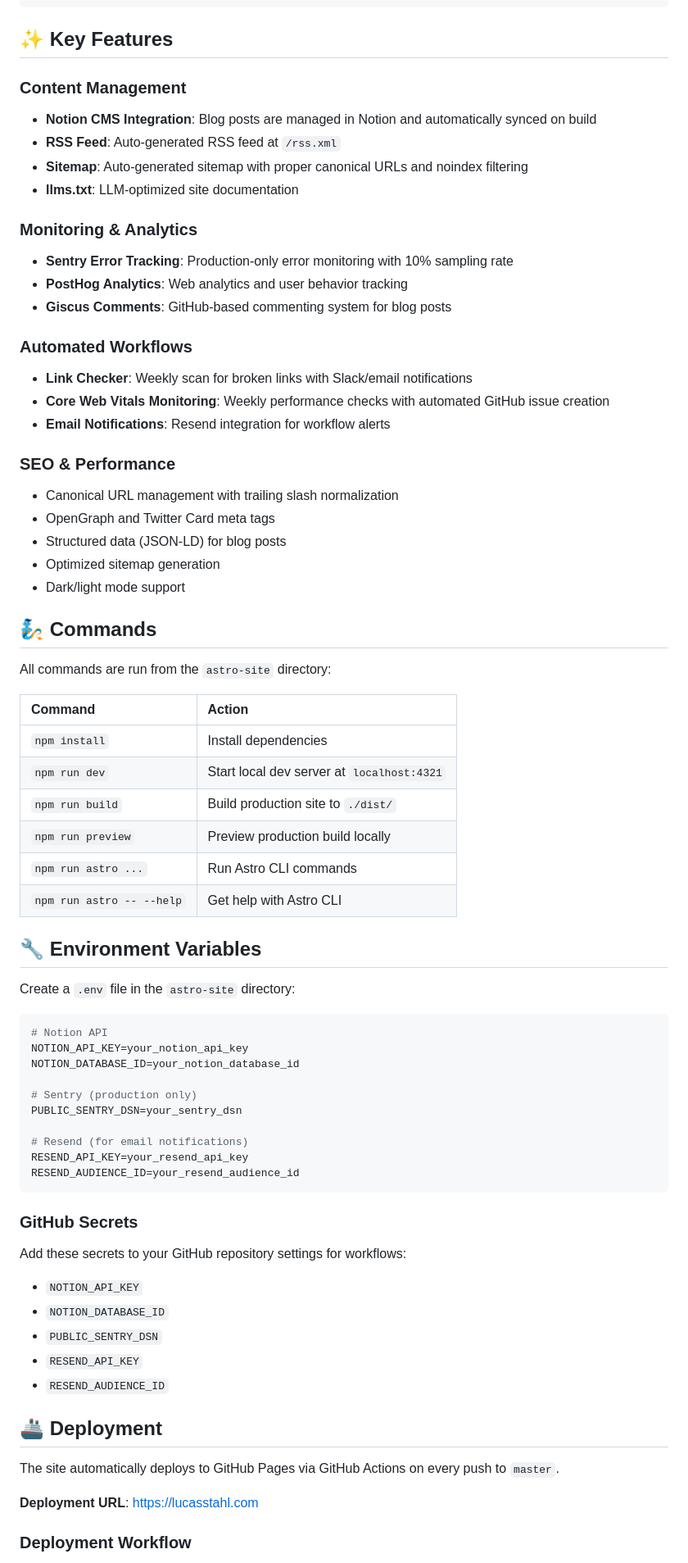
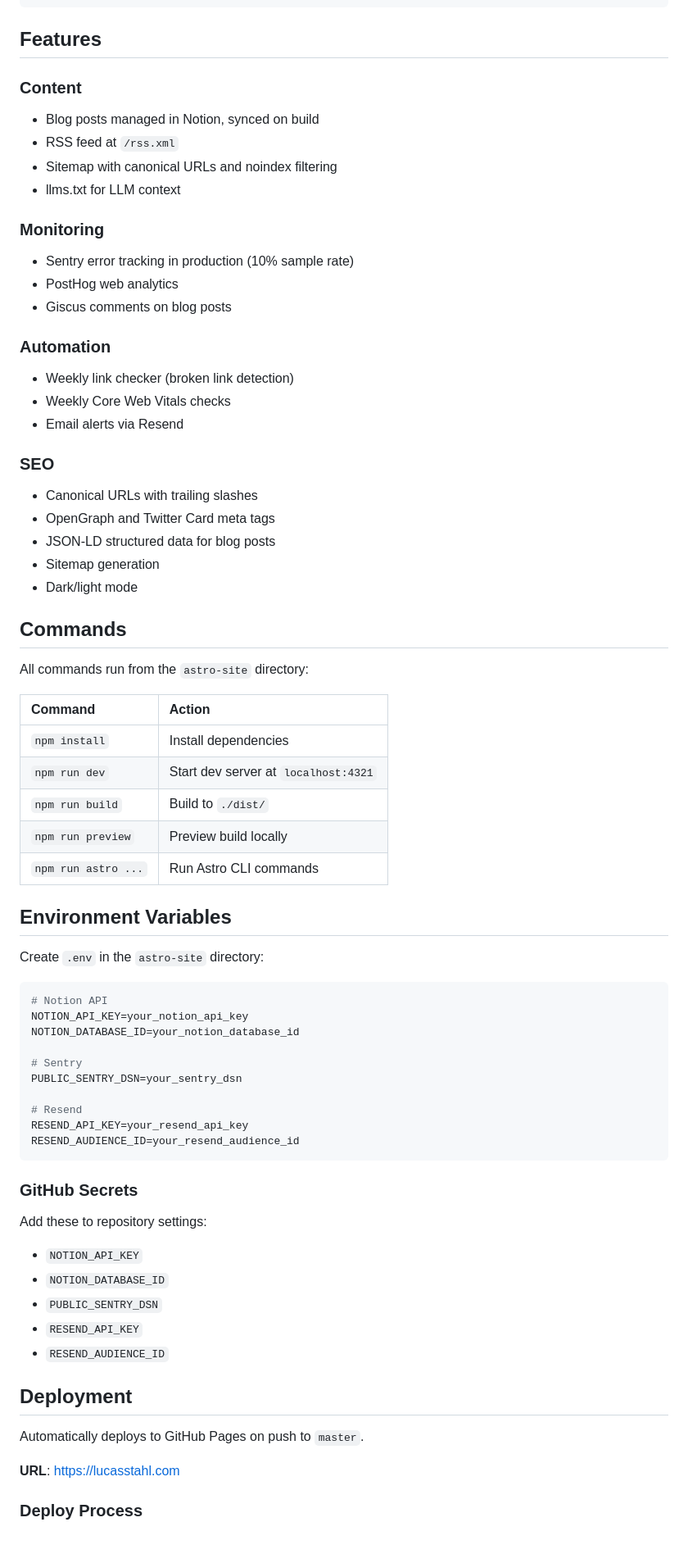
Before and after one commit to Stahlwalker/lucasstahl, a Markdown page: astro-site/README.md, the part around one of its changes. Shown at 82% size. Drawn GitHub-style; blank space fills up the shorter version.

````diff
--- a/astro-site/README.md
+++ b/astro-site/README.md
@@ -34,64 +34,63 @@ Built with Astro v5, Notion CMS, and deployed to GitHub Pages.
 └── package.json
 ```
 
-## ✨ Key Features
+## Features
 
-### Content Management
-- **Notion CMS Integration**: Blog posts are managed in Notion and automatically synced on build
-- **RSS Feed**: Auto-generated RSS feed at `/rss.xml`
-- **Sitemap**: Auto-generated sitemap with proper canonical URLs and noindex filtering
-- **llms.txt**: LLM-optimized site documentation
+### Content
+- Blog posts managed in Notion, synced on build
+- RSS feed at `/rss.xml`
+- Sitemap with canonical URLs and noindex filtering
+- llms.txt for LLM context
 
-### Monitoring & Analytics
-- **Sentry Error Tracking**: Production-only error monitoring with 10% sampling rate
-- **PostHog Analytics**: Web analytics and user behavior tracking
-- **Giscus Comments**: GitHub-based commenting system for blog posts
+### Monitoring
+- Sentry error tracking in production (10% sample rate)
+- PostHog web analytics
+- Giscus comments on blog posts
 
-### Automated Workflows
-- **Link Checker**: Weekly scan for broken links with Slack/email notifications
-- **Core Web Vitals Monitoring**: Weekly performance checks with automated GitHub issue creation
-- **Email Notifications**: Resend integration for workflow alerts
+### Automation
+- Weekly link checker (broken link detection)
+- Weekly Core Web Vitals checks
+- Email alerts via Resend
 
-### SEO & Performance
-- Canonical URL management with trailing slash normalization
+### SEO
+- Canonical URLs with trailing slashes
 - OpenGraph and Twitter Card meta tags
-- Structured data (JSON-LD) for blog posts
-- Optimized sitemap generation
-- Dark/light mode support
+- JSON-LD structured data for blog posts
+- Sitemap generation
+- Dark/light mode
 
-## 🧞 Commands
+## Commands
 
-All commands are run from the `astro-site` directory:
+All commands run from the `astro-site` directory:
 
 | Command | Action |
 | :--- | :--- |
 | `npm install` | Install dependencies |
-| `npm run dev` | Start local dev server at `localhost:4321` |
-| `npm run build` | Build production site to `./dist/` |
-| `npm run preview` | Preview production build locally |
+| `npm run dev` | Start dev server at `localhost:4321` |
+| `npm run build` | Build to `./dist/` |
+| `npm run preview` | Preview build locally |
 | `npm run astro ...` | Run Astro CLI commands |
-| `npm run astro -- --help` | Get help with Astro CLI |
 
-## 🔧 Environment Variables
+## Environment Variables
 
-Create a `.env` file in the `astro-site` directory:
+Create `.env` in the `astro-site` directory:
 
 ```bash
 # Notion API
 NOTION_API_KEY=your_notion_api_key
 NOTION_DATABASE_ID=your_notion_database_id
 
-# Sentry (production only)
+# Sentry
 PUBLIC_SENTRY_DSN=your_sentry_dsn
 
-# Resend (for email notifications)
+# Resend
 RESEND_API_KEY=your_resend_api_key
 RESEND_AUDIENCE_ID=your_resend_audience_id
 ```
 
 ### GitHub Secrets
 
-Add these secrets to your GitHub repository settings for workflows:
+Add these to repository settings:
 
 - `NOTION_API_KEY`
 - `NOTION_DATABASE_ID`
@@ -99,11 +98,11 @@ Add these secrets to your GitHub repository settings for workflows:
 - `RESEND_API_KEY`
 - `RESEND_AUDIENCE_ID`
 
-## 🚢 Deployment
+## Deployment
 
-The site automatically deploys to GitHub Pages via GitHub Actions on every push to `master`.
+Automatically deploys to GitHub Pages on push to `master`.
 
-**Deployment URL**: https://lucasstahl.com
+**URL**: https://lucasstahl.com
 
-### Deployment Workflow
+### Deploy Process
 
````
Also changed, not shown: other parts of astro-site/README.md (+39 -39 lines).
